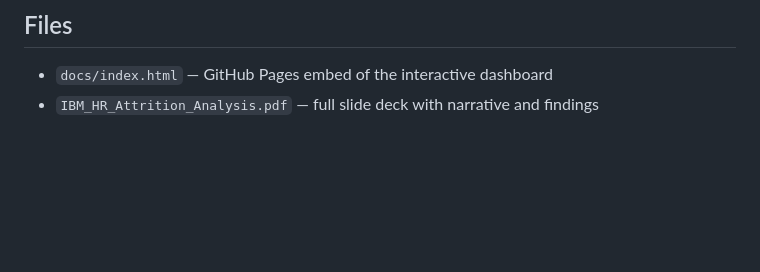
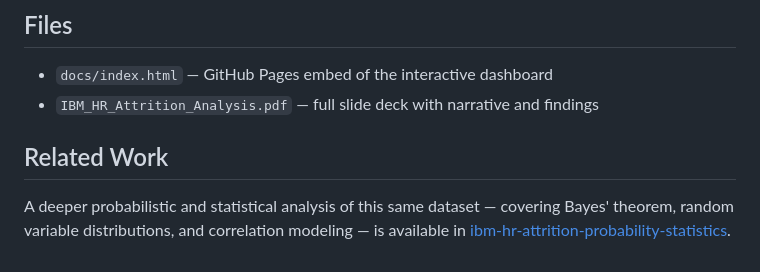
Before and after one commit to TianjinDuan01/ibm-hr-attrition-analysis, a Markdown page: README.md, the part around the change. Drawn GitHub-style; blank space fills up the shorter version.

Commit message:
Add Related Work section to README
Added a section for related work on probabilistic analysis.

```diff
--- a/README.md
+++ b/README.md
@@ -68,3 +68,8 @@ Built in Tableau Public. The dashboard includes:
 
 - `docs/index.html` — GitHub Pages embed of the interactive dashboard
 - `IBM_HR_Attrition_Analysis.pdf` — full slide deck with narrative and findings
+
+## Related Work
+A deeper probabilistic and statistical analysis of this same dataset — covering Bayes' theorem,
+random variable distributions, and correlation modeling — is available in
+[ibm-hr-attrition-probability-statistics](https://github.com/TianjinDuan01/ibm-hr-attrition-probability-statistics).
```
